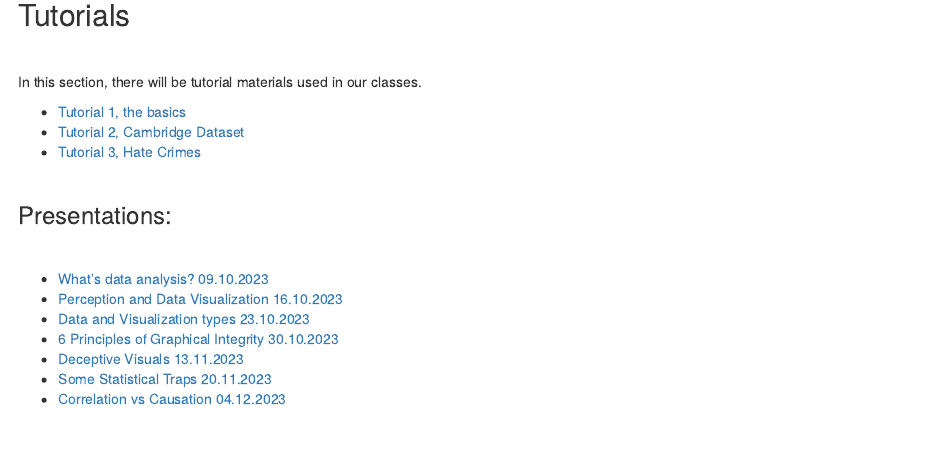
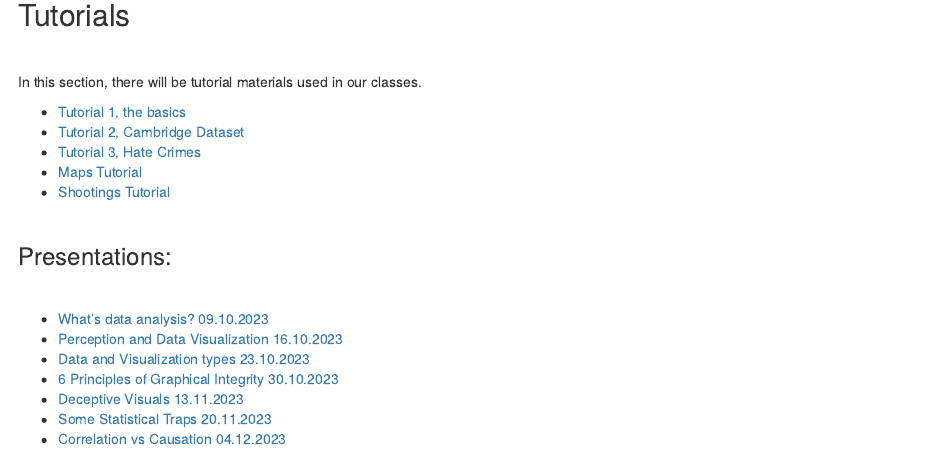
Before and after one commit to Niklewa/Niklewa.github.io, an R Markdown document (teaching.Rmd): the page in a window 1100 px wide, from 1350 px down. Rendered offline with R 4.5, knitr and Pandoc, with nearby package versions.

Commit message:
adding new tutorials

```diff
--- a/teaching.Rmd
+++ b/teaching.Rmd
@@ -114,6 +114,8 @@ In this section, there will be tutorial materials used in our classes.
 - <a href="https://github.com/Niklewa/Niklewa.github.io/raw/main/materials/tut1TheBasics.zip">Tutorial 1, the basics</a>
 - <a href="https://github.com/Niklewa/Niklewa.github.io/raw/main/materials/tut2CambridgeDataset.zip">Tutorial 2, Cambridge Dataset</a>
 - <a href="https://github.com/Niklewa/Niklewa.github.io/raw/main/materials/tut3hateCrimes.zip">Tutorial 3, Hate Crimes</a>
+- <a href="https://github.com/Niklewa/Niklewa.github.io/raw/main/materials/maps_vis.zip">Maps Tutorial</a>
+- <a href="https://github.com/Niklewa/Niklewa.github.io/raw/main/materials/shootings_vis.zip">Shootings Tutorial</a>
 
 
 &nbsp; <br>
```
Also changed, not shown: 5 other files.
